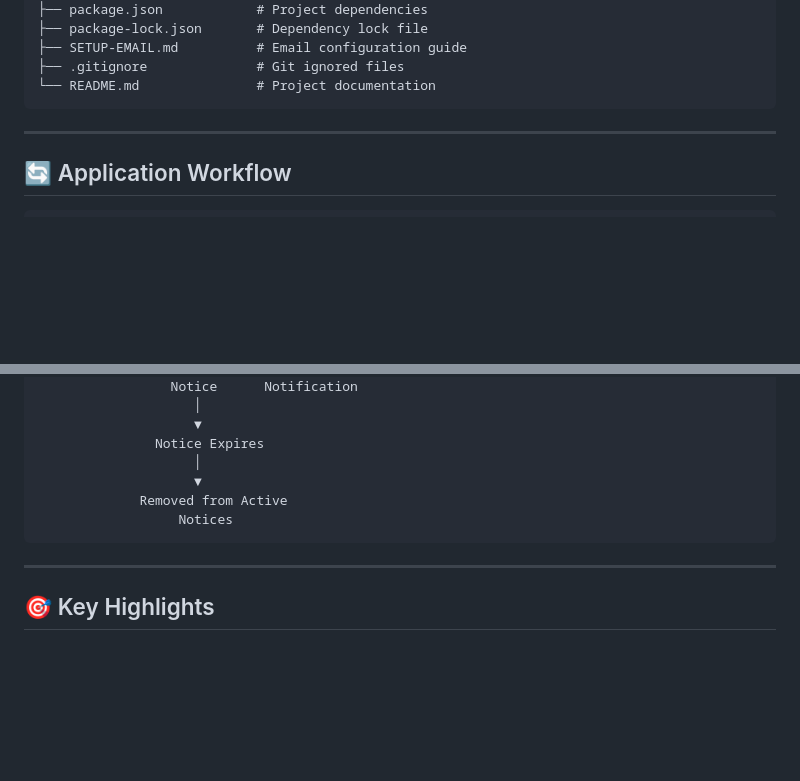
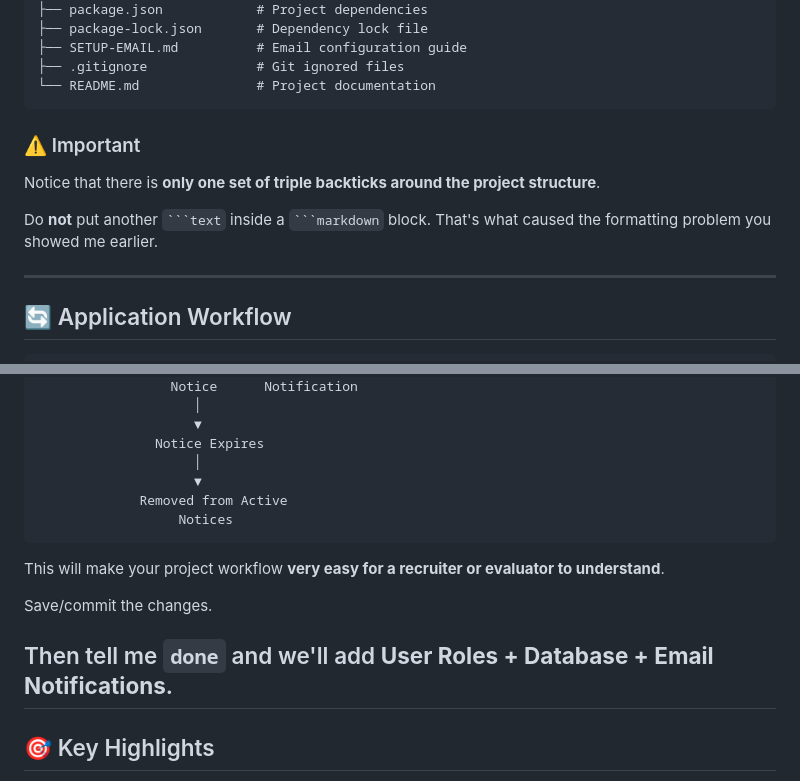
Before and after one commit to yashwinsv-hub/digital-notice-board, a Markdown page: README.md, 2 parts joined by grey strips. Drawn GitHub-style; blank space fills up the shorter version.

Commit message:
Update README with formatting guidelines and workflow tips
Added important notice about formatting in README.

````diff
--- a/README.md
+++ b/README.md
@@ -99,6 +99,11 @@ digital-notice-board/
 ├── .gitignore              # Git ignored files
 └── README.md               # Project documentation
 ```
+### ⚠️ Important
+
+Notice that there is **only one set of triple backticks around the project structure**.
+
+Do **not** put another ` ```text ` inside a ` ```markdown ` block. That's what caused the formatting problem you showed me earlier.
 
 ---
 
@@ -147,6 +152,11 @@ digital-notice-board/
                   Notices
 ```
 
+This will make your project workflow **very easy for a recruiter or evaluator to understand**.
+
+Save/commit the changes.
+
+Then tell me **`done`** and we'll add **User Roles + Database + Email Notifications**.
 ---
 
 ## 🎯 Key Highlights
````
